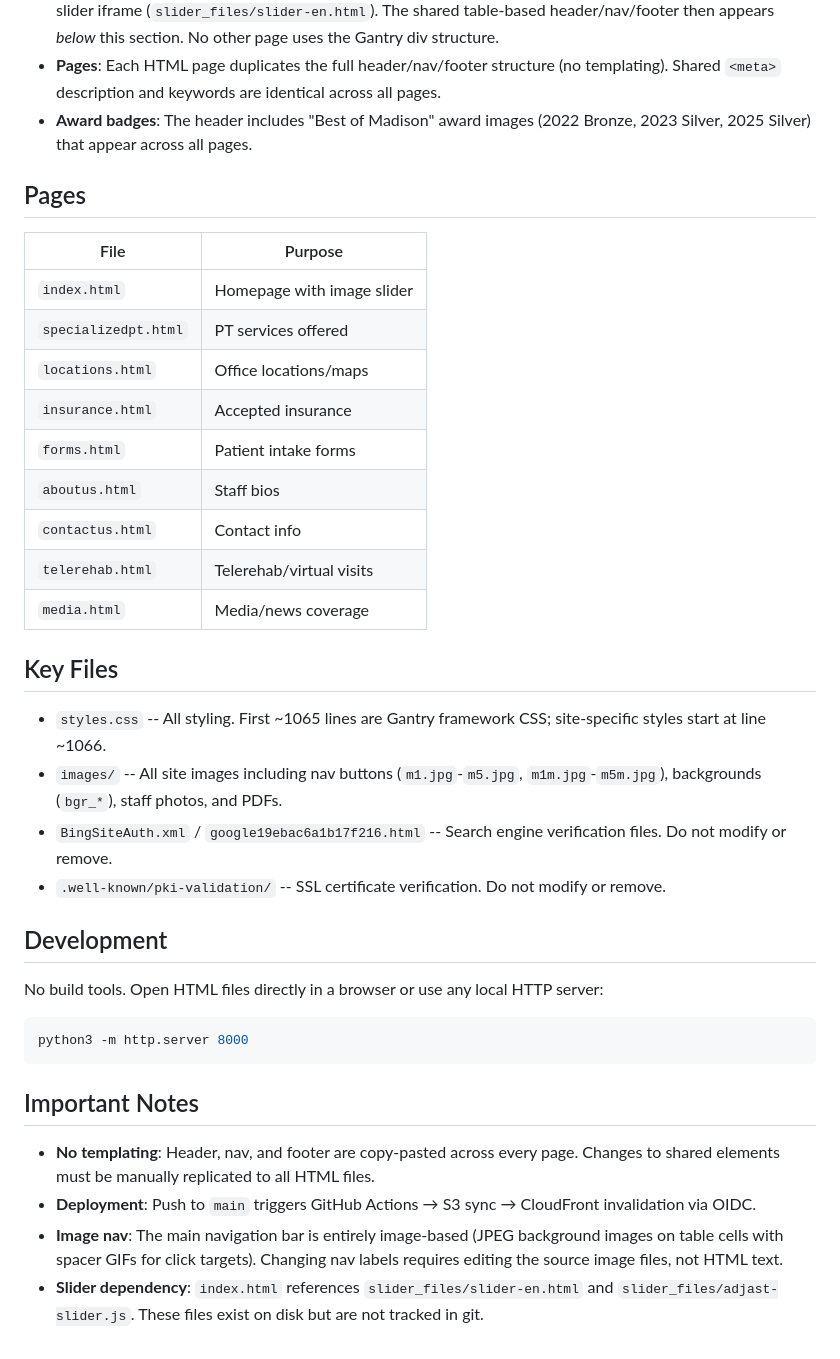
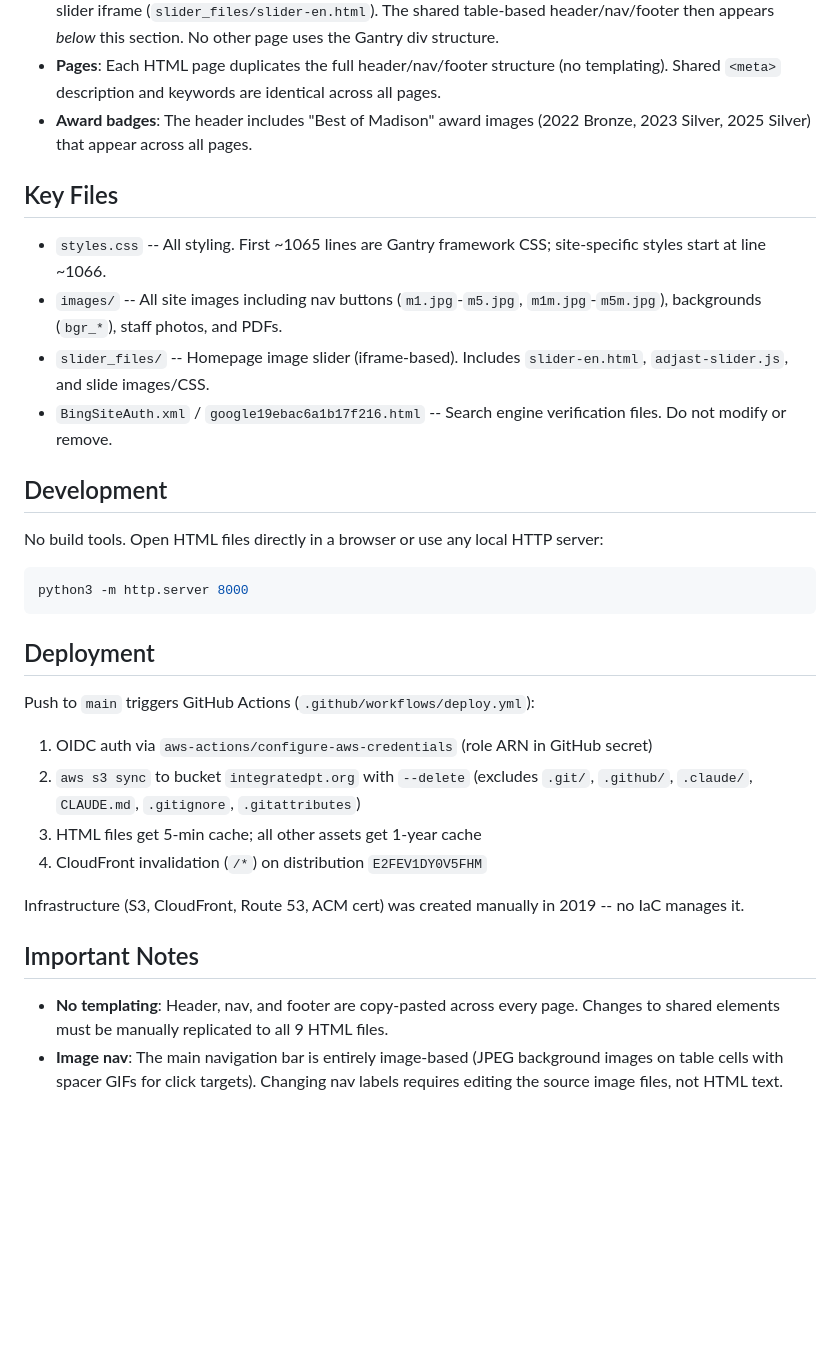
Before and after one commit to MMeffert/integratedpt.org, a Markdown page: CLAUDE.md, the part around the change. GitHub-like rendering; blank space fills up the shorter version.

Commit message:
docs: update CLAUDE.md with accurate project state
Remove stale .well-known and slider_files references, expand
deployment section with full pipeline details.

````diff
--- a/CLAUDE.md
+++ b/CLAUDE.md
@@ -15,26 +15,12 @@ Static website for **Integrated Physical Therapy (IPT)**, a physical therapy pra
 - **Pages**: Each HTML page duplicates the full header/nav/footer structure (no templating). Shared `<meta>` description and keywords are identical across all pages.
 - **Award badges**: The header includes "Best of Madison" award images (2022 Bronze, 2023 Silver, 2025 Silver) that appear across all pages.
 
-## Pages
-
-| File | Purpose |
-|------|---------|
-| `index.html` | Homepage with image slider |
-| `specializedpt.html` | PT services offered |
-| `locations.html` | Office locations/maps |
-| `insurance.html` | Accepted insurance |
-| `forms.html` | Patient intake forms |
-| `aboutus.html` | Staff bios |
-| `contactus.html` | Contact info |
-| `telerehab.html` | Telerehab/virtual visits |
-| `media.html` | Media/news coverage |
-
 ## Key Files
 
 - `styles.css` -- All styling. First ~1065 lines are Gantry framework CSS; site-specific styles start at line ~1066.
 - `images/` -- All site images including nav buttons (`m1.jpg`-`m5.jpg`, `m1m.jpg`-`m5m.jpg`), backgrounds (`bgr_*`), staff photos, and PDFs.
+- `slider_files/` -- Homepage image slider (iframe-based). Includes `slider-en.html`, `adjast-slider.js`, and slide images/CSS.
 - `BingSiteAuth.xml` / `google19ebac6a1b17f216.html` -- Search engine verification files. Do not modify or remove.
-- `.well-known/pki-validation/` -- SSL certificate verification. Do not modify or remove.
 
 ## Development
 
@@ -43,9 +29,17 @@ No build tools. Open HTML files directly in a browser or use any local HTTP serv
 python3 -m http.server 8000
 ```
 
+## Deployment
+
+Push to `main` triggers GitHub Actions (`.github/workflows/deploy.yml`):
+1. OIDC auth via `aws-actions/configure-aws-credentials` (role ARN in GitHub secret)
+2. `aws s3 sync` to bucket `integratedpt.org` with `--delete` (excludes `.git/`, `.github/`, `.claude/`, `CLAUDE.md`, `.gitignore`, `.gitattributes`)
+3. HTML files get 5-min cache; all other assets get 1-year cache
+4. CloudFront invalidation (`/*`) on distribution `E2FEV1DY0V5FHM`
+
+Infrastructure (S3, CloudFront, Route 53, ACM cert) was created manually in 2019 -- no IaC manages it.
+
 ## Important Notes
 
-- **No templating**: Header, nav, and footer are copy-pasted across every page. Changes to shared elements must be manually replicated to all HTML files.
-- **Deployment**: Push to `main` triggers GitHub Actions → S3 sync → CloudFront invalidation via OIDC.
+- **No templating**: Header, nav, and footer are copy-pasted across every page. Changes to shared elements must be manually replicated to all 9 HTML files.
 - **Image nav**: The main navigation bar is entirely image-based (JPEG background images on table cells with spacer GIFs for click targets). Changing nav labels requires editing the source image files, not HTML text.
-- **Slider dependency**: `index.html` references `slider_files/slider-en.html` and `slider_files/adjast-slider.js`. These files exist on disk but are not tracked in git.
````
